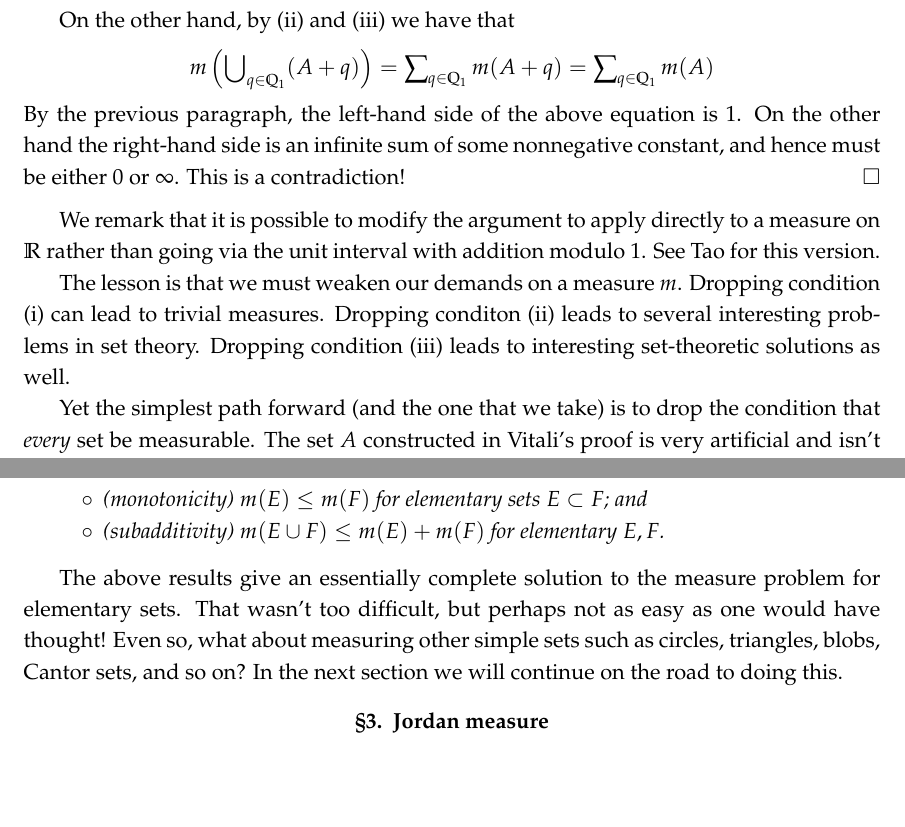
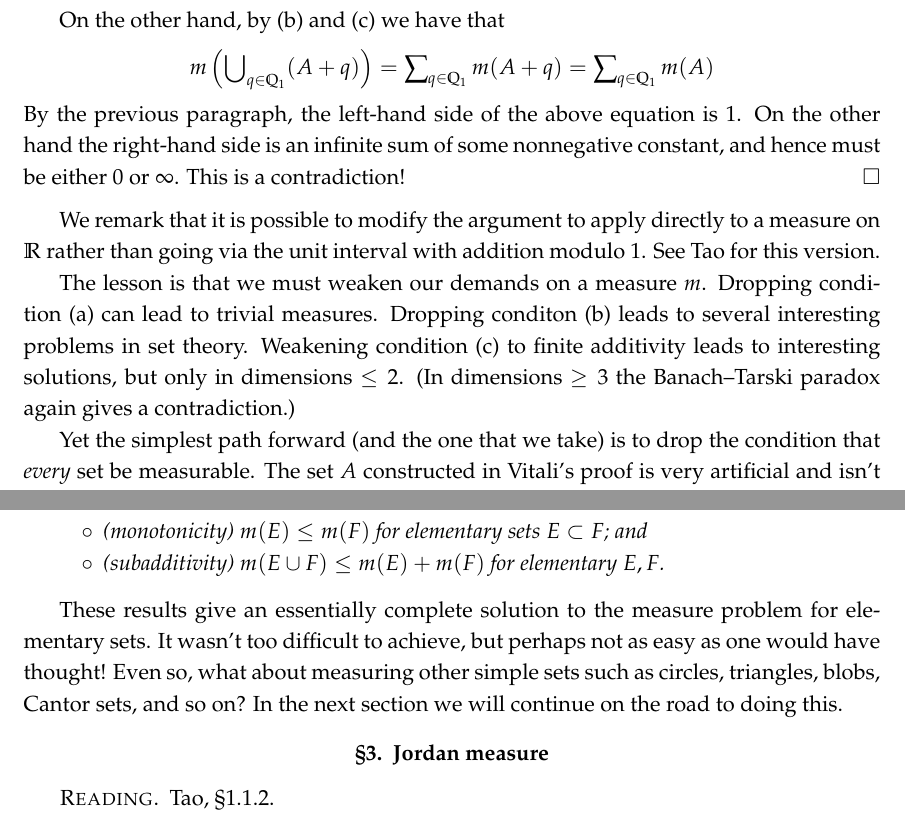
Before and after one commit to yugt/m515, a LaTeX book (notes.tex): two parts of pages 5 and 7 of 8, joined at a grey line, cut so that both start at the same text, the shorter picture padded with empty space. Compiled offline with pdfLaTeX.

Commit message:
update notes

```diff
--- a/notes.tex
+++ b/notes.tex
@@ -97,5 +97,5 @@ Perhaps surprisingly, no such measure function exists! The three very natural pr
 
-  On the other hand, by (ii) and (iii) we have that
+  On the other hand, by (b) and (c) we have that
   \[m\left(\bigcup\nolimits_{q\in\QQ_1}(A+q)\right)
   =\sum\nolimits_{q\in\QQ_1}m(A+q)=\sum\nolimits_{q\in\QQ_1}m(A)
   \]
@@ -104,7 +104,7 @@ Perhaps surprisingly, no such measure function exists! The three very natural pr
 
 We remark that it is possible to modify the argument to apply directly to a measure on $\RR$ rather than going via the unit interval with addition modulo $1$. See Tao for this version.
 
-The lesson is that we must weaken our demands on a measure $m$. Dropping condition (i) can lead to trivial measures. Dropping conditon (ii) leads to several interesting problems in set theory. Dropping condition (iii) leads to interesting set-theoretic solutions as well.
+The lesson is that we must weaken our demands on a measure $m$. Dropping condition (a) can lead to trivial measures. Dropping conditon (b) leads to several interesting problems in set theory. Weakening condition (c) to finite additivity leads to interesting solutions, but only in dimensions $\leq2$. (In dimensions $\geq3$ the Banach--Tarski paradox again gives a contradiction.)
 
-Yet the simplest path forward (and the one that we take) is to drop the condition that \emph{every} set be measurable. The set $A$ constructed in Vitali's proof is very artificial and isn't likely to occur in any of the most commin analytical applications (see the notes below). We will simply drop the requirement that $A$ and other sets like it be in the domain of $m$. In the end, our measure function have a domain which is a proper subset of $\mathcal P(\RR)$ but still contains a rich class of sets. And it will satisy properties (i)--(iii) for all the sets in its domain.
+Yet the simplest path forward (and the one that we take) is to drop the condition that \emph{every} set be measurable. The set $A$ constructed in Vitali's proof is very artificial and isn't likely to occur in any of the most commin analytical applications (see the notes below). We will simply drop the requirement that $A$ and other sets like it be in the domain of $m$. In the end, our measure function have a domain which is a proper subset of $\mathcal P(\RR)$ but still contains a rich class of sets. And it will satisy properties (a)--(c) for all the sets in its domain.
 
@@ -183,13 +183,16 @@ The above three core properties imply further useful properties as well.
   \end{itemize}
 \end{prop}
 
-The above results give an essentially complete solution to the measure problem for elementary sets. That wasn't too difficult, but perhaps not as easy as one would have thought! Even so, what about measuring other simple sets such as circles, triangles, blobs, Cantor sets, and so on? In the next section we will continue on the road to doing this.
+These results give an essentially complete solution to the measure problem for elementary sets. It wasn't too difficult to achieve, but perhaps not as easy as one would have thought! Even so, what about measuring other simple sets such as circles, triangles, blobs, Cantor sets, and so on? In the next section we will continue on the road to doing this.
 
 
 %%%%%%%%%%%%%%%%%%%%%%%%%%%%%%%%%%%%%%%%%%%%%%%%%%
 \section{Jordan measure}
 %%%%%%%%%%%%%%%%%%%%%%%%%%%%%%%%%%%%%%%%%%%%%%%%%%
 
+\begin{reading}
+  Tao, \S1.1.2.
+\end{reading}
 
 %%%%%%%%%%%%%%%%%%%%%%%%%%%%%%%%%%%%%%%%%%%%%%%%%%
 %%%%%%%%%%%%%%%%%%%%%%%%%%%%%%%%%%%%%%%%%%%%%%%%%%
```
Also changed, not shown: notes.tex (14 more changed lines).
